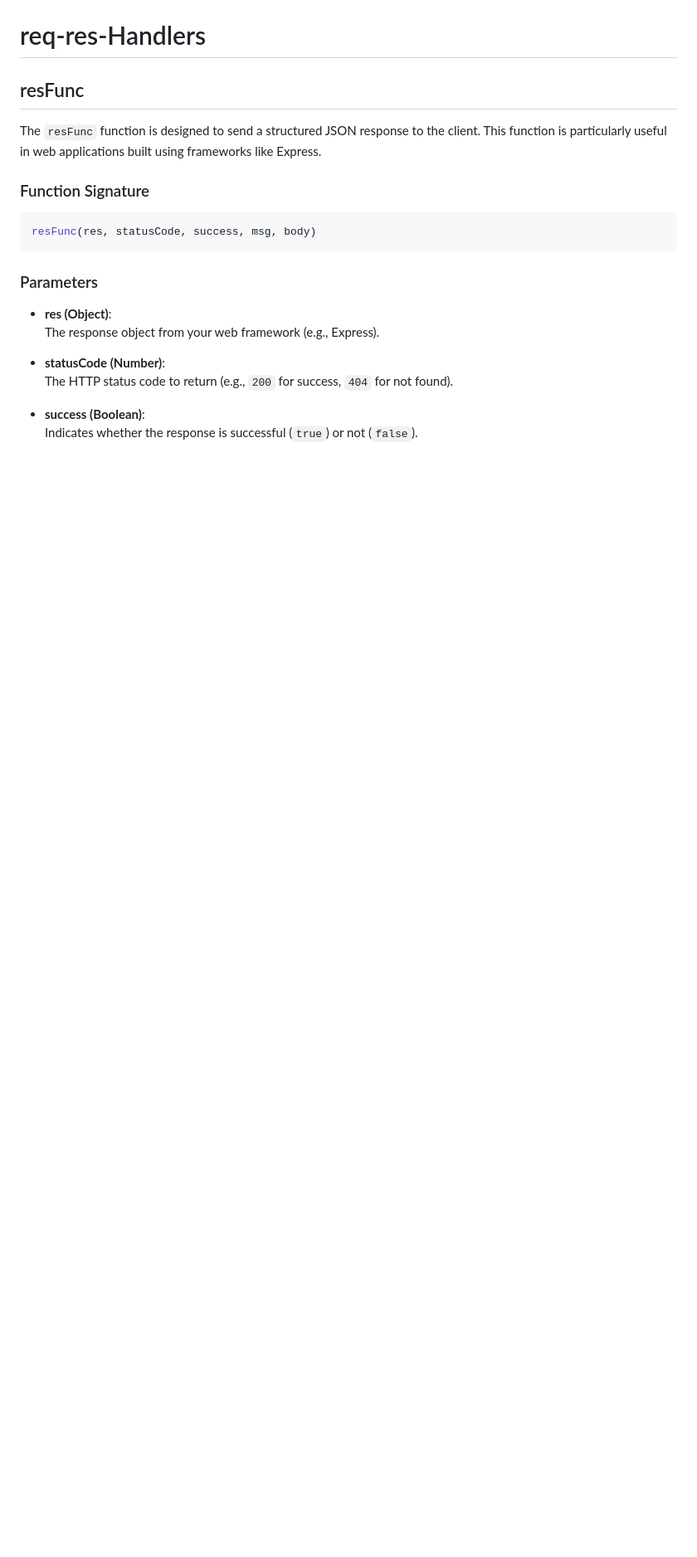
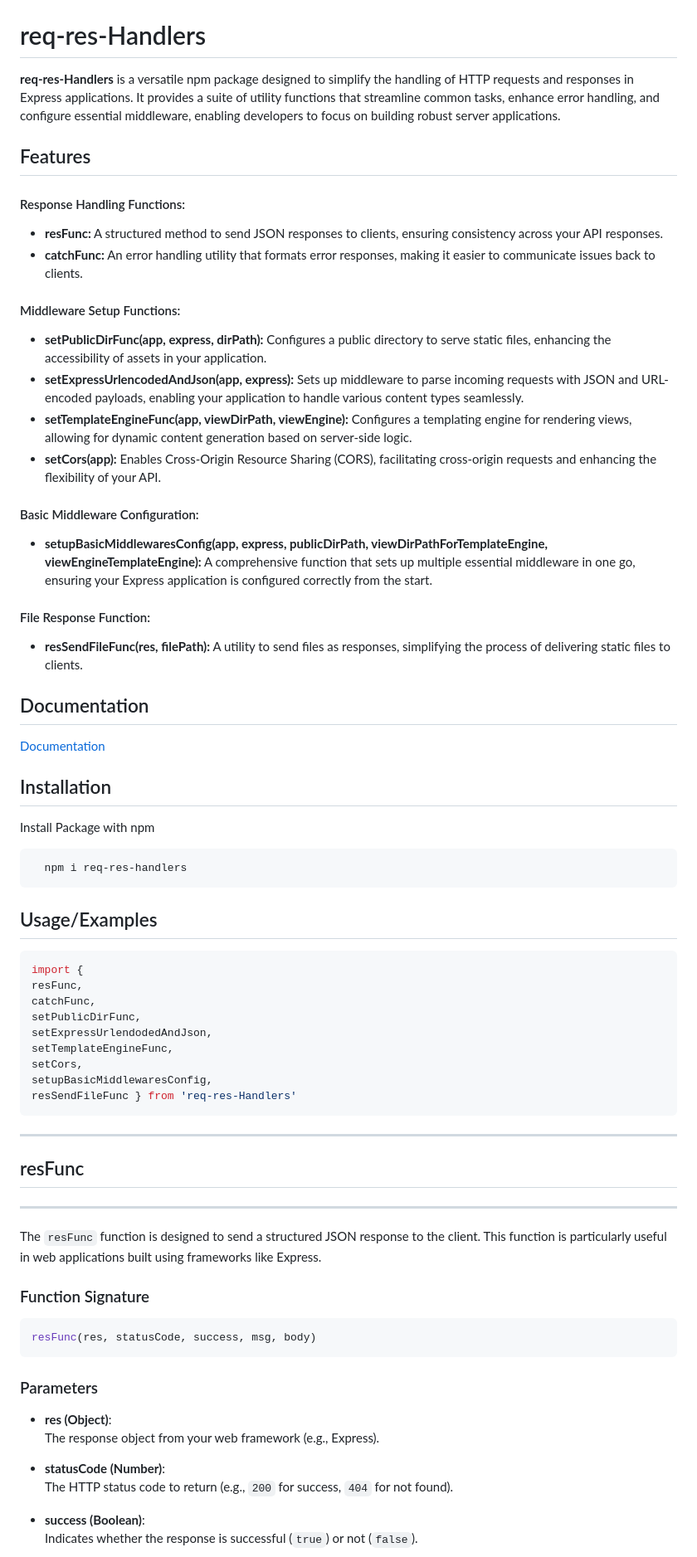
Before and after one commit to rvxx007/req-res-Handlers, a Markdown page: README.md, the part around the change printed below. Shown: that part at 83% size. Drawn GitHub-style; blank space fills up the shorter version.

````diff
--- a/README.md
+++ b/README.md
@@ -1,7 +5,60 @@
 # req-res-Handlers
 
+**req-res-Handlers** is a versatile npm package designed to simplify the handling of HTTP requests and responses in Express applications. It provides a suite of utility functions that streamline common tasks, enhance error handling, and configure essential middleware, enabling developers to focus on building robust server applications.
+## Features
+
+#### Response Handling Functions:
+
+- **resFunc:** A structured method to send JSON responses to clients, ensuring consistency across your API responses.
+- **catchFunc:** An error handling utility that formats error responses, making it easier to communicate issues back to clients.
+
+#### Middleware Setup Functions:
+
+- **setPublicDirFunc(app, express, dirPath):** Configures a public directory to serve static files, enhancing the accessibility of assets in your application.
+- **setExpressUrlencodedAndJson(app, express):** Sets up middleware to parse incoming requests with JSON and URL-encoded payloads, enabling your application to handle various content types seamlessly.
+- **setTemplateEngineFunc(app, viewDirPath, viewEngine):** Configures a templating engine for rendering views, allowing for dynamic content generation based on server-side logic.
+- **setCors(app):** Enables Cross-Origin Resource Sharing (CORS), facilitating cross-origin requests and enhancing the flexibility of your API.
+
+#### Basic Middleware Configuration:
+
+- **setupBasicMiddlewaresConfig(app, express, publicDirPath, viewDirPathForTemplateEngine, viewEngineTemplateEngine):** A comprehensive function that sets up multiple essential middleware in one go, ensuring your Express application is configured correctly from the start.
+
+#### File Response Function:
+
+- **resSendFileFunc(res, filePath):** A utility to send files as responses, simplifying the process of delivering static files to clients.
+
+## Documentation
+
+[Documentation](https://linktodocumentation)
+
+
+## Installation
+
+Install Package with npm
+
+```bash
+  npm i req-res-handlers
+```
+
+## Usage/Examples
+
+```javascript
+import {
+resFunc,
+catchFunc,
+setPublicDirFunc,
+setExpressUrlendodedAndJson,
+setTemplateEngineFunc,
+setCors,
+setupBasicMiddlewaresConfig,
+resSendFileFunc } from 'req-res-Handlers'
+```
+
+-----
 
 ## resFunc
+
+-----
 
 The `resFunc` function is designed to send a structured JSON response to the client. This function is particularly useful in web applications built using frameworks like Express.
 
````
Also changed, not shown: other parts of README.md (+129 -10 lines), public/logo.jpeg (added).
